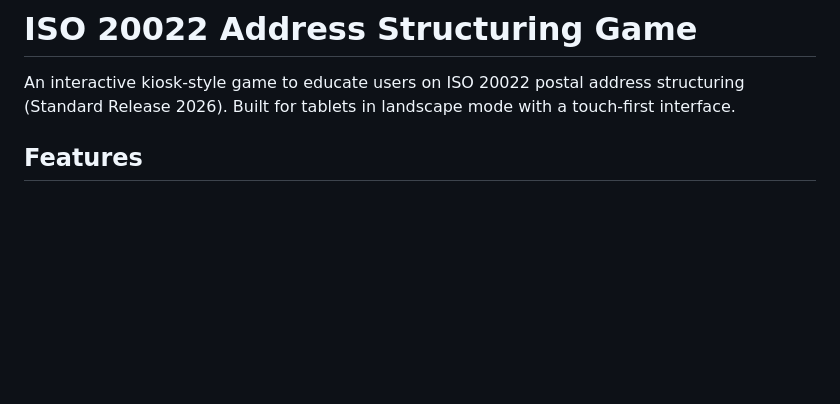
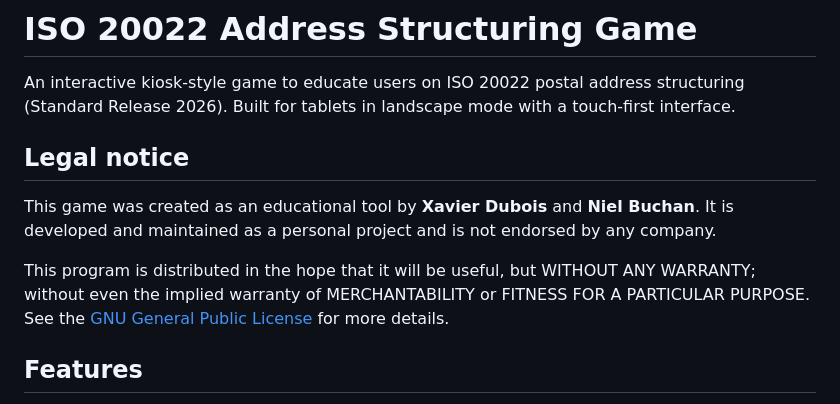
Before and after one commit to xdubois-57/iso20022-address-game, a Markdown page: README.md, the part around the change. Rendered like a GitHub page; blank space fills up the shorter version.

Commit message:
Add Legal notice section to README
- Move disclaimer sentences under 'Legal notice' heading
- Place after intro text and before Features section
- Include both sentences: creator/maintainer disclaimer and GPL warranty clause
- Link to GNU GPL v3 license

```diff
--- a/README.md
+++ b/README.md
@@ -19,6 +19,12 @@ along with this program. If not, see <https://www.gnu.org/licenses/>.
 # ISO 20022 Address Structuring Game
 
 An interactive kiosk-style game to educate users on ISO 20022 postal address structuring (Standard Release 2026). Built for tablets in landscape mode with a touch-first interface.
+
+## Legal notice
+
+This game was created as an educational tool by **Xavier Dubois** and **Niel Buchan**. It is developed and maintained as a personal project and is not endorsed by any company.
+
+This program is distributed in the hope that it will be useful, but WITHOUT ANY WARRANTY; without even the implied warranty of MERCHANTABILITY or FITNESS FOR A PARTICULAR PURPOSE. See the [GNU General Public License](https://www.gnu.org/licenses/gpl-3.0.html) for more details.
 
 ## Features
 
```
